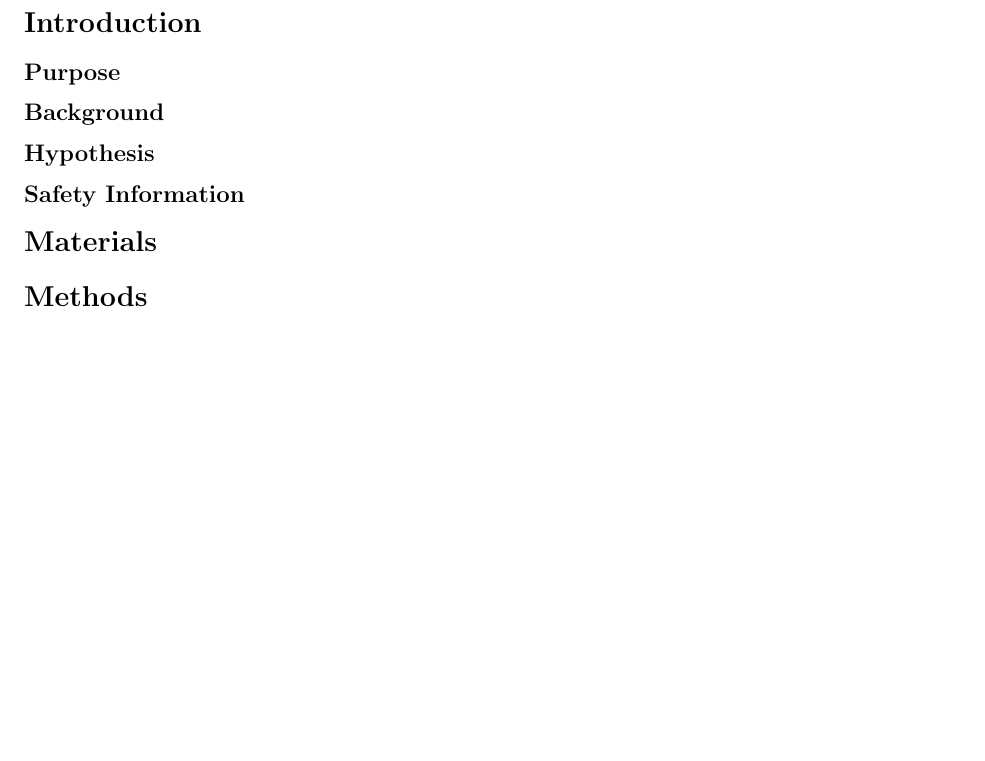
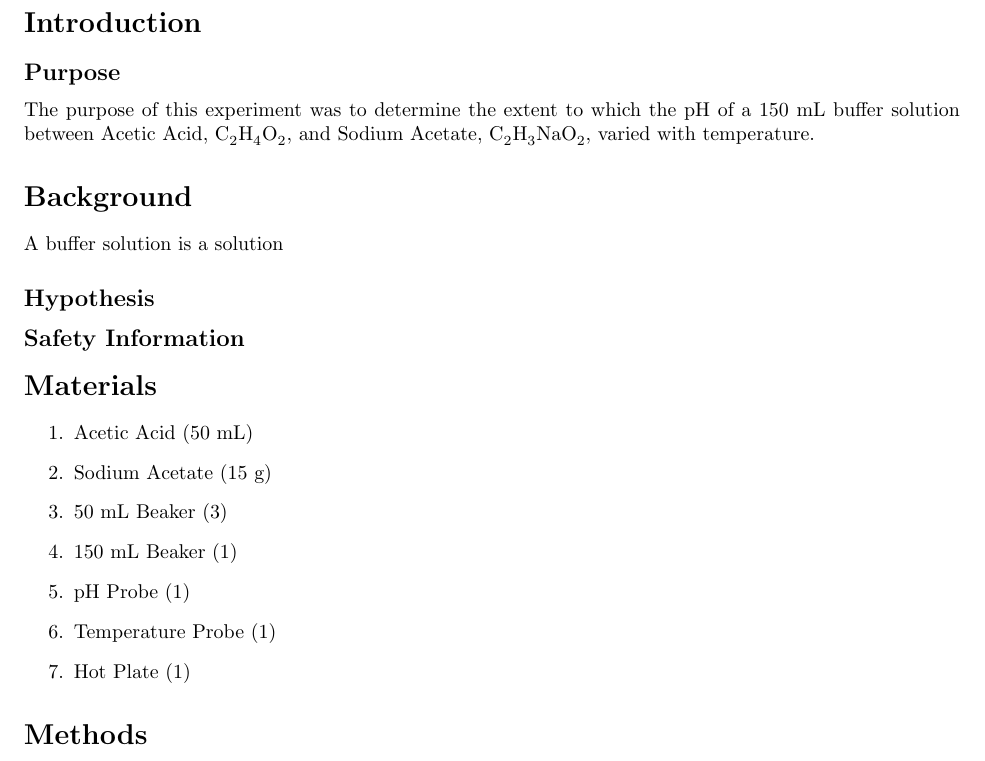
Before and after one commit to asreekanth2/ChemHL-IA, a LaTeX document (ChemHLfinalIA.tex): part of the page, cut so that both start at the same text, the shorter picture padded with empty space. Compiled offline with pdfLaTeX.

Commit message:
updated chem labreport

```diff
--- a/ChemHLfinalIA.tex
+++ b/ChemHLfinalIA.tex
@@ -20,8 +20,11 @@
 \section*{Introduction} %Introduction
 
 \subsection*{Purpose} %Purpose
+The purpose of this experiment was to determine the extent to which the pH of a 150 mL buffer solution between Acetic Acid, \ce{C_2H_4O_2}, and Sodium Acetate, \ce{C_2H_3NaO_2}, varied with temperature.
 
-\subsection*{Background}%Background
+\section*{Background}%Background
+
+A buffer solution is a solution
 
 \subsection*{Hypothesis}%Hypothesis
 
@@ -29,7 +32,15 @@
 
 \section*{Materials} %Materials
 %Use Enumerate Here
-
+\begin{enumerate}
+\item Acetic Acid (50 mL)
+\item Sodium Acetate (15 g)
+\item 50 mL Beaker (3)
+\item 150 mL Beaker (1)
+\item pH Probe (1)
+\item Temperature Probe (1)
+\item Hot Plate (1)
+\end{enumerate}
 \section*{Methods}%Methods
 
 \section*{Procedure} %Procedure
```
Also changed, not shown: 1 other file.
